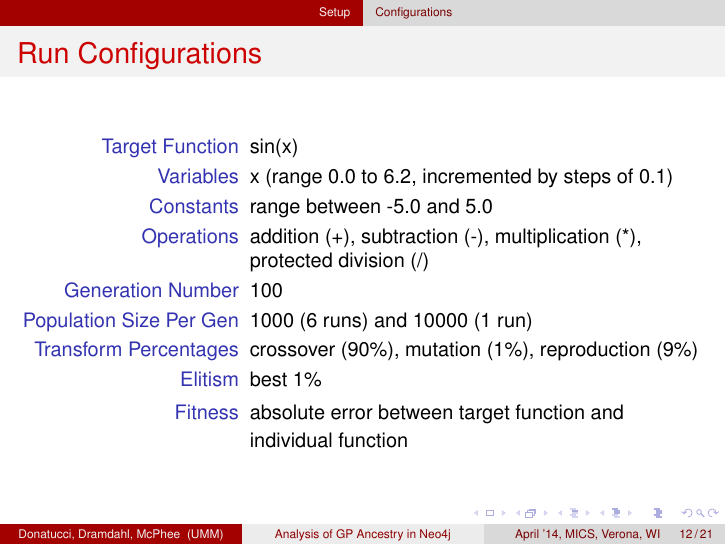
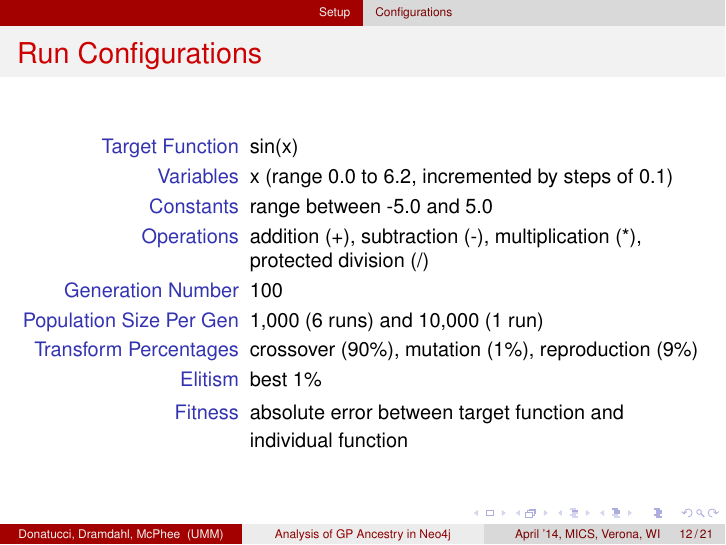
Before and after one commit to NicMcPhee/UMM-EC-GraphDB-Presentations, LaTeX slides (Sample_talk.tex): page 12 of 21. Compiled offline with pdfLaTeX.

Commit message:
Implemented Minor Corrections from Nic

```diff
--- a/Sample_talk.tex
+++ b/Sample_talk.tex
@@ -243,7 +243,7 @@ RETURN parent, child;
 \item[Constants] range between -5.0 and 5.0
 \item[Operations] addition (+), subtraction (-), multiplication (*), protected division (/)
 \item[Generation Number] 100
-\item[Population Size Per Gen] 1000 (6 runs) and 10000 (1 run)
+\item[Population Size Per Gen] 1,000 (6 runs) and 10,000 (1 run)
 \item[Transform Percentages] crossover (90\%), mutation (1\%), reproduction (9\%)
 \item[Elitism] best 1\%
 \item[Fitness] absolute error between target function and individual function
```
Also changed, not shown: Sample_talk.pdf.
